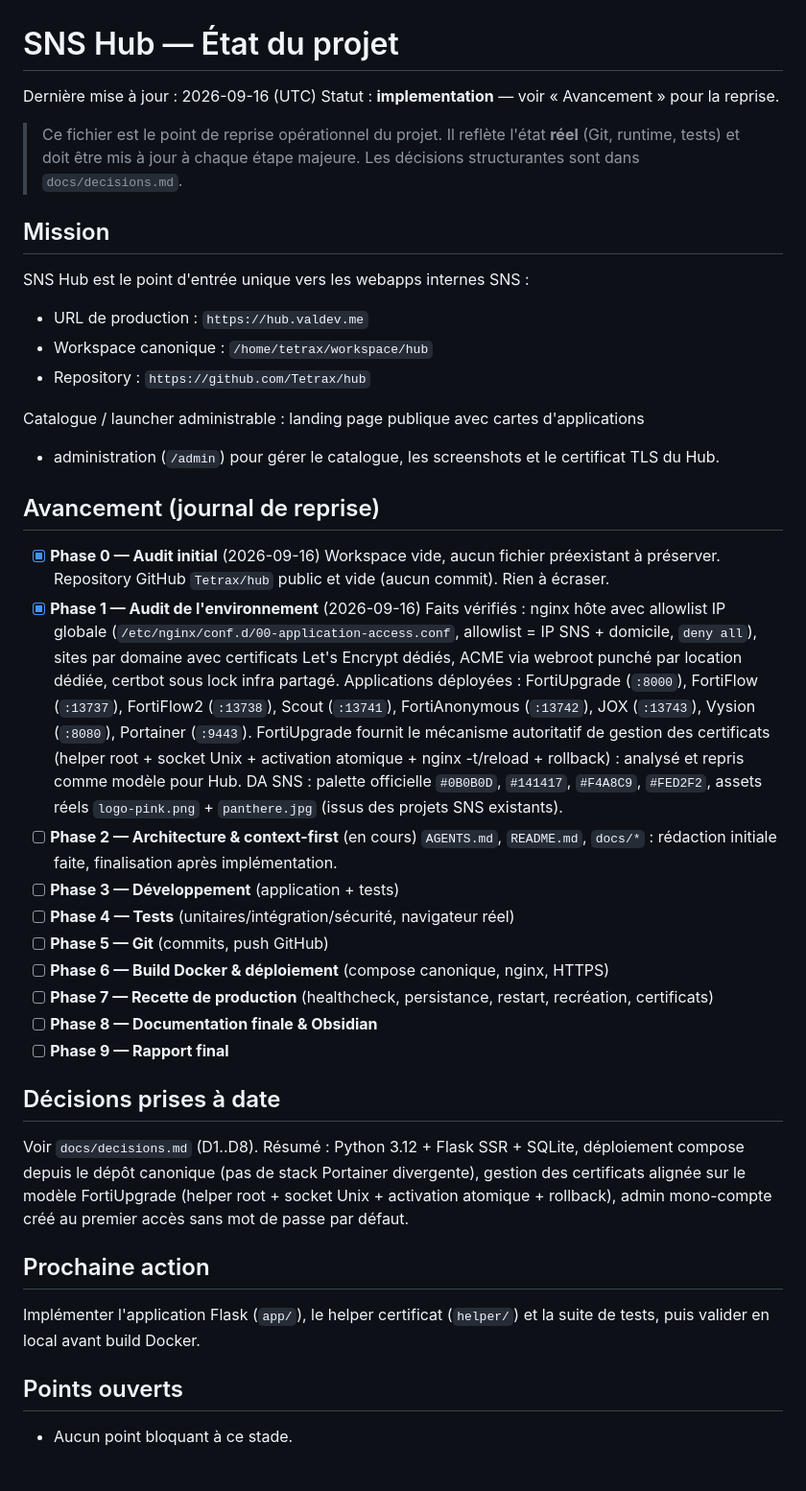
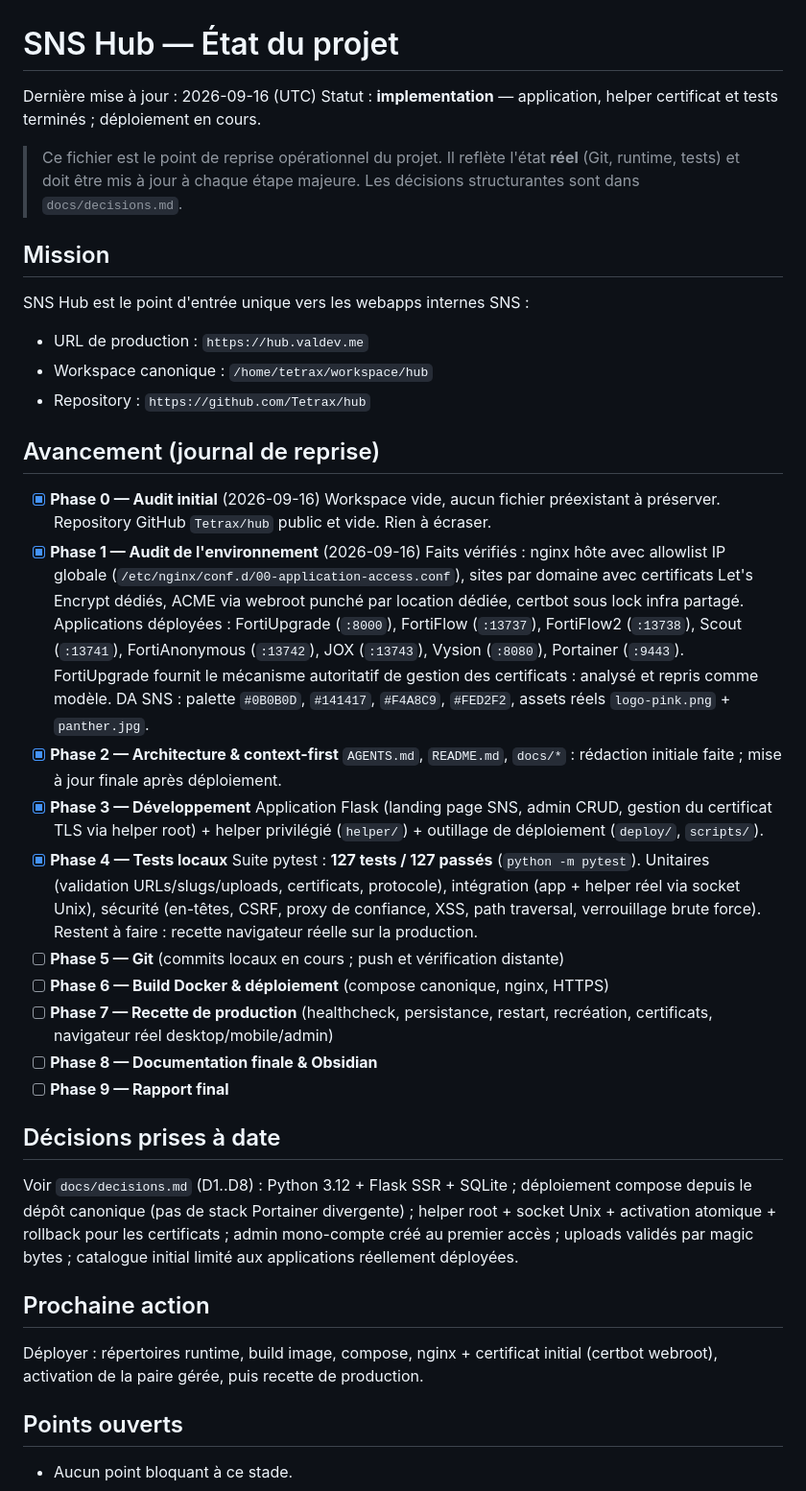
Before and after one commit to Tetrax/hub, a Markdown page: docs/state.md, the part around the change. Shown at 96% size. Rendered like a GitHub page; blank space fills up the shorter version.

Commit message:
docs: update state checkpoint (implementation complete, deployment next)

```diff
--- a/docs/state.md
+++ b/docs/state.md
@@ -1,7 +1,8 @@
 # SNS Hub — État du projet
 
 Dernière mise à jour : 2026-09-16 (UTC)
-Statut : **implementation** — voir « Avancement » pour la reprise.
+Statut : **implementation** — application, helper certificat et tests terminés ;
+déploiement en cours.
 
 > Ce fichier est le point de reprise opérationnel du projet. Il reflète l'état
 > **réel** (Git, runtime, tests) et doit être mis à jour à chaque étape majeure.
@@ -15,52 +16,54 @@ SNS Hub est le point d'entrée unique vers les webapps internes SNS :
 - Workspace canonique : `/home/tetrax/workspace/hub`
 - Repository : `https://github.com/Tetrax/hub`
 
-Catalogue / launcher administrable : landing page publique avec cartes d'applications
-+ administration (`/admin`) pour gérer le catalogue, les screenshots et le
-certificat TLS du Hub.
-
 ## Avancement (journal de reprise)
 
 - [x] **Phase 0 — Audit initial** (2026-09-16)
       Workspace vide, aucun fichier préexistant à préserver. Repository GitHub
-      `Tetrax/hub` public et vide (aucun commit). Rien à écraser.
+      `Tetrax/hub` public et vide. Rien à écraser.
 - [x] **Phase 1 — Audit de l'environnement** (2026-09-16)
       Faits vérifiés : nginx hôte avec allowlist IP globale
-      (`/etc/nginx/conf.d/00-application-access.conf`, allowlist = IP SNS + domicile,
-      `deny all`), sites par domaine avec certificats Let's Encrypt dédiés,
-      ACME via webroot punché par location dédiée, certbot sous lock infra partagé.
-      Applications déployées : FortiUpgrade (`:8000`), FortiFlow (`:13737`),
-      FortiFlow2 (`:13738`), Scout (`:13741`), FortiAnonymous (`:13742`),
-      JOX (`:13743`), Vysion (`:8080`), Portainer (`:9443`).
-      FortiUpgrade fournit le mécanisme autoritatif de gestion des certificats
-      (helper root + socket Unix + activation atomique + nginx -t/reload + rollback) :
-      analysé et repris comme modèle pour Hub.
-      DA SNS : palette officielle `#0B0B0D`, `#141417`, `#F4A8C9`, `#FED2F2`,
-      assets réels `logo-pink.png` + `panthere.jpg` (issus des projets SNS existants).
-- [ ] **Phase 2 — Architecture & context-first** (en cours)
-      `AGENTS.md`, `README.md`, `docs/*` : rédaction initiale faite, finalisation
-      après implémentation.
-- [ ] **Phase 3 — Développement** (application + tests)
-- [ ] **Phase 4 — Tests** (unitaires/intégration/sécurité, navigateur réel)
-- [ ] **Phase 5 — Git** (commits, push GitHub)
+      (`/etc/nginx/conf.d/00-application-access.conf`), sites par domaine avec
+      certificats Let's Encrypt dédiés, ACME via webroot punché par location
+      dédiée, certbot sous lock infra partagé. Applications déployées :
+      FortiUpgrade (`:8000`), FortiFlow (`:13737`), FortiFlow2 (`:13738`),
+      Scout (`:13741`), FortiAnonymous (`:13742`), JOX (`:13743`), Vysion (`:8080`),
+      Portainer (`:9443`). FortiUpgrade fournit le mécanisme autoritatif de
+      gestion des certificats : analysé et repris comme modèle. DA SNS :
+      palette `#0B0B0D`, `#141417`, `#F4A8C9`, `#FED2F2`, assets réels
+      `logo-pink.png` + `panther.jpg`.
+- [x] **Phase 2 — Architecture & context-first**
+      `AGENTS.md`, `README.md`, `docs/*` : rédaction initiale faite ; mise à jour
+      finale après déploiement.
+- [x] **Phase 3 — Développement**
+      Application Flask (landing page SNS, admin CRUD, gestion du certificat TLS
+      via helper root) + helper privilégié (`helper/`) + outillage de déploiement
+      (`deploy/`, `scripts/`).
+- [x] **Phase 4 — Tests locaux**
+      Suite pytest : **127 tests / 127 passés** (`python -m pytest`).
+      Unitaires (validation URLs/slugs/uploads, certificats, protocole), intégration
+      (app + helper réel via socket Unix), sécurité (en-têtes, CSRF, proxy de
+      confiance, XSS, path traversal, verrouillage brute force).
+      Restent à faire : recette navigateur réelle sur la production.
+- [ ] **Phase 5 — Git** (commits locaux en cours ; push et vérification distante)
 - [ ] **Phase 6 — Build Docker & déploiement** (compose canonique, nginx, HTTPS)
 - [ ] **Phase 7 — Recette de production** (healthcheck, persistance, restart,
-      recréation, certificats)
+      recréation, certificats, navigateur réel desktop/mobile/admin)
 - [ ] **Phase 8 — Documentation finale & Obsidian**
 - [ ] **Phase 9 — Rapport final**
 
 ## Décisions prises à date
 
-Voir `docs/decisions.md` (D1..D8). Résumé : Python 3.12 + Flask SSR + SQLite,
-déploiement compose depuis le dépôt canonique (pas de stack Portainer divergente),
-gestion des certificats alignée sur le modèle FortiUpgrade (helper root + socket
-Unix + activation atomique + rollback), admin mono-compte créé au premier accès
-sans mot de passe par défaut.
+Voir `docs/decisions.md` (D1..D8) : Python 3.12 + Flask SSR + SQLite ; déploiement
+compose depuis le dépôt canonique (pas de stack Portainer divergente) ; helper
+root + socket Unix + activation atomique + rollback pour les certificats ; admin
+mono-compte créé au premier accès ; uploads validés par magic bytes ; catalogue
+initial limité aux applications réellement déployées.
 
 ## Prochaine action
 
-Implémenter l'application Flask (`app/`), le helper certificat (`helper/`) et la
-suite de tests, puis valider en local avant build Docker.
+Déployer : répertoires runtime, build image, compose, nginx + certificat initial
+(certbot webroot), activation de la paire gérée, puis recette de production.
 
 ## Points ouverts
 
```
